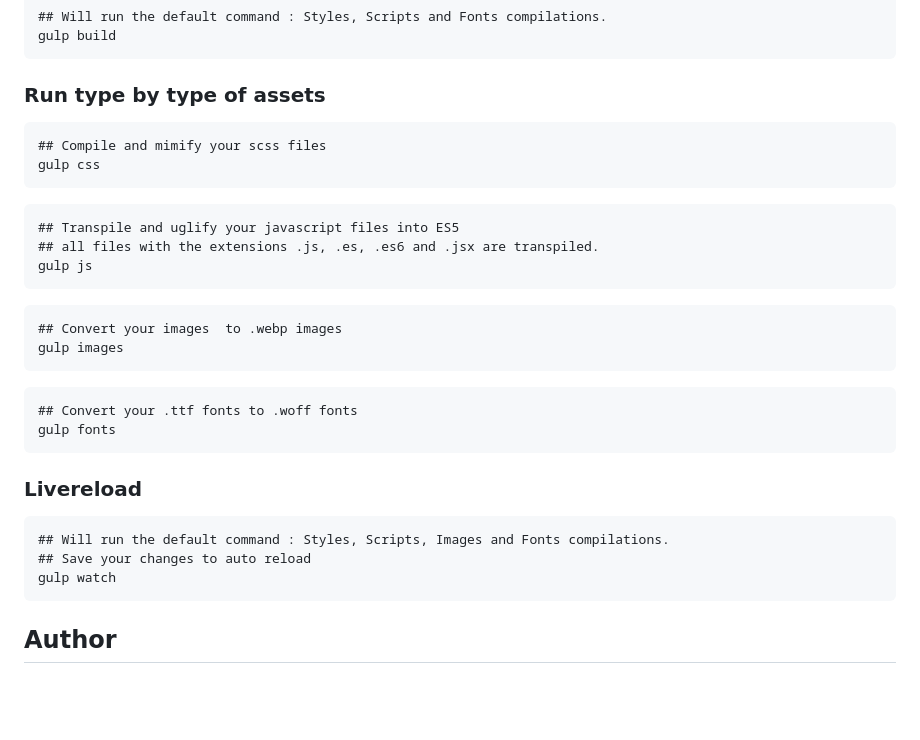
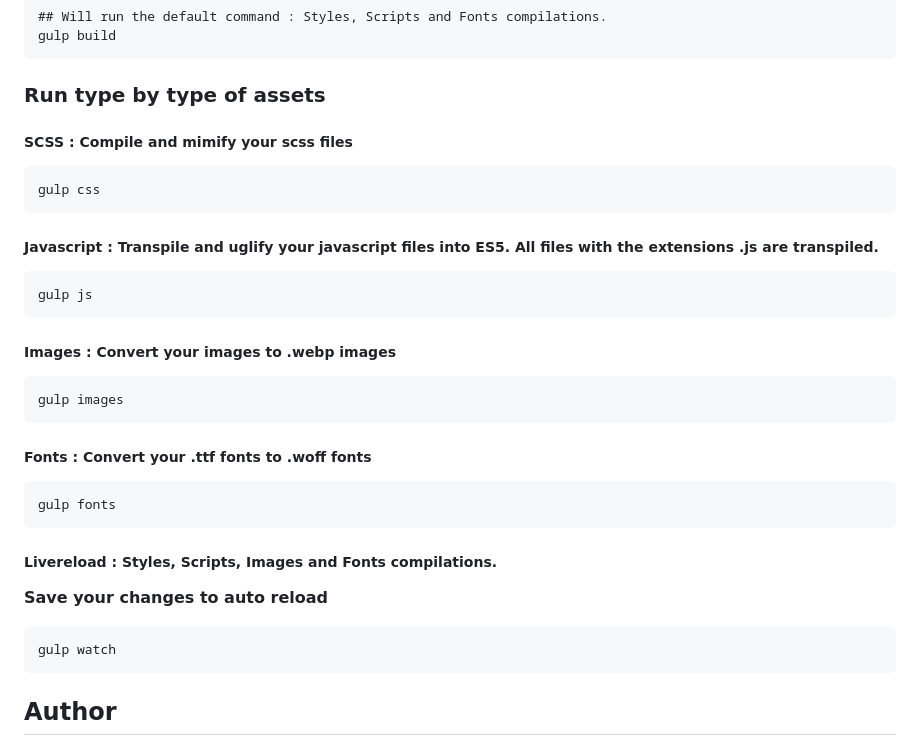
Before and after one commit to Sonia-Brl/gulpfile-front-assets, a Markdown page: README.md, the part around the change printed below. Rendered like a GitHub page; blank space fills up the shorter version.

````diff
--- a/README.md
+++ b/README.md
@@ -74,30 +70,29 @@ gulp build
 
 ### Run type by type of assets
 
+##### SCSS : Compile and mimify your scss files
 ```
-## Compile and mimify your scss files
 gulp css
 ```
+
+##### Javascript : Transpile and uglify your javascript files into ES5. All files with the extensions .js are transpiled.
 ```
-## Transpile and uglify your javascript files into ES5
-## all files with the extensions .js, .es, .es6 and .jsx are transpiled.
 gulp js
 ```
+##### Images : Convert your images  to .webp images
 ```
-## Convert your images  to .webp images
 gulp images
 ```
+##### Fonts : Convert your .ttf fonts to .woff fonts
 
 ```
-## Convert your .ttf fonts to .woff fonts
 gulp fonts
 ```
 
-### Livereload
+##### Livereload : Styles, Scripts, Images and Fonts compilations.
+**Save your changes to auto reload**
 
 ```
-## Will run the default command : Styles, Scripts, Images and Fonts compilations.
-## Save your changes to auto reload
 gulp watch
 ```
 ## Author
````
Also changed, not shown: other parts of README.md (+7 -11 lines), screenshot.png (added).
